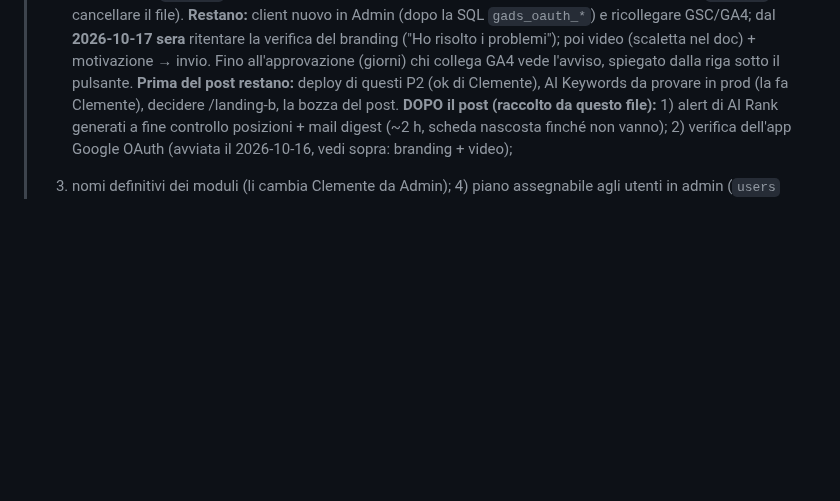
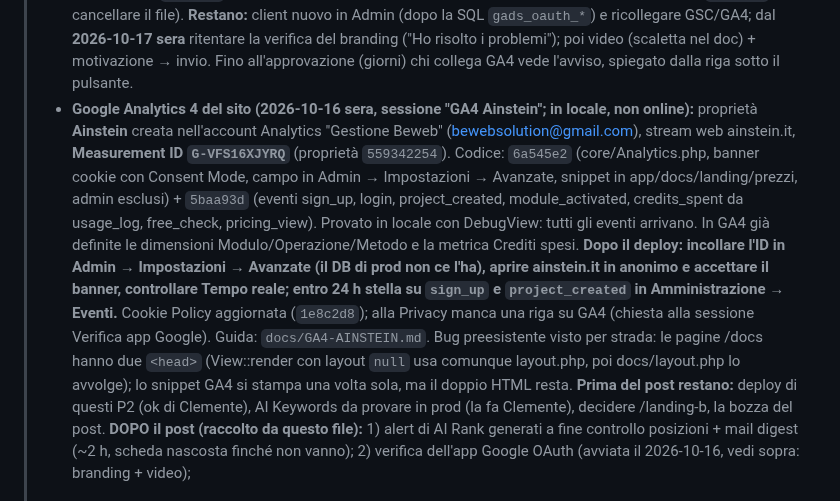
Before and after one commit to clembeweb/ainstein-seo-toolkit, a Markdown page: docs/LANCIO-LINKEDIN.md, the part around the change. Rendered like a GitHub page; blank space fills up the shorter version.

Commit message:
docs(lancio): GA4 del sito nel passaggio di consegne (Measurement ID, cosa fare dopo il deploy)
Co-Authored-By: Claude Fable 5.1 <noreply@anthropic.com>

```diff
--- a/docs/LANCIO-LINKEDIN.md
+++ b/docs/LANCIO-LINKEDIN.md
@@ -67,6 +67,18 @@
 >   **Restano:** client nuovo in Admin (dopo la SQL `gads_oauth_*`) e ricollegare GSC/GA4; dal **2026-10-17 sera** ritentare
 >   la verifica del branding ("Ho risolto i problemi"); poi video (scaletta nel doc) + motivazione → invio. Fino
 >   all'approvazione (giorni) chi collega GA4 vede l'avviso, spiegato dalla riga sotto il pulsante.
+> - **Google Analytics 4 del sito (2026-10-16 sera, sessione "GA4 Ainstein"; in locale, non online):** proprietà
+>   **Ainstein** creata nell'account Analytics "Gestione Beweb" (bewebsolution@gmail.com), stream web ainstein.it,
+>   **Measurement ID `G-VFS16XJYRQ`** (proprietà `559342254`). Codice: `6a545e2` (core/Analytics.php, banner cookie con
+>   Consent Mode, campo in Admin → Impostazioni → Avanzate, snippet in app/docs/landing/prezzi, admin esclusi) + `5baa93d`
+>   (eventi sign_up, login, project_created, module_activated, credits_spent da usage_log, free_check, pricing_view).
+>   Provato in locale con DebugView: tutti gli eventi arrivano. In GA4 già definite le dimensioni Modulo/Operazione/Metodo
+>   e la metrica Crediti spesi. **Dopo il deploy: incollare l'ID in Admin → Impostazioni → Avanzate (il DB di prod non ce
+>   l'ha), aprire ainstein.it in anonimo e accettare il banner, controllare Tempo reale; entro 24 h stella su `sign_up` e
+>   `project_created` in Amministrazione → Eventi.** Cookie Policy aggiornata (`1e8c2d8`); alla Privacy manca una
+>   riga su GA4 (chiesta alla sessione Verifica app Google). Guida: `docs/GA4-AINSTEIN.md`.
+>   Bug preesistente visto per strada: le pagine /docs hanno due `<head>` (View::render con layout `null` usa comunque
+>   layout.php, poi docs/layout.php lo avvolge); lo snippet GA4 si stampa una volta sola, ma il doppio HTML resta.
 > **Prima del post restano:** deploy di questi P2 (ok di Clemente), AI Keywords da provare in prod (la fa Clemente),
 > decidere /landing-b, la bozza del post.
 > **DOPO il post (raccolto da questo file):** 1) alert di AI Rank generati a fine controllo posizioni + mail digest (~2 h,
```
